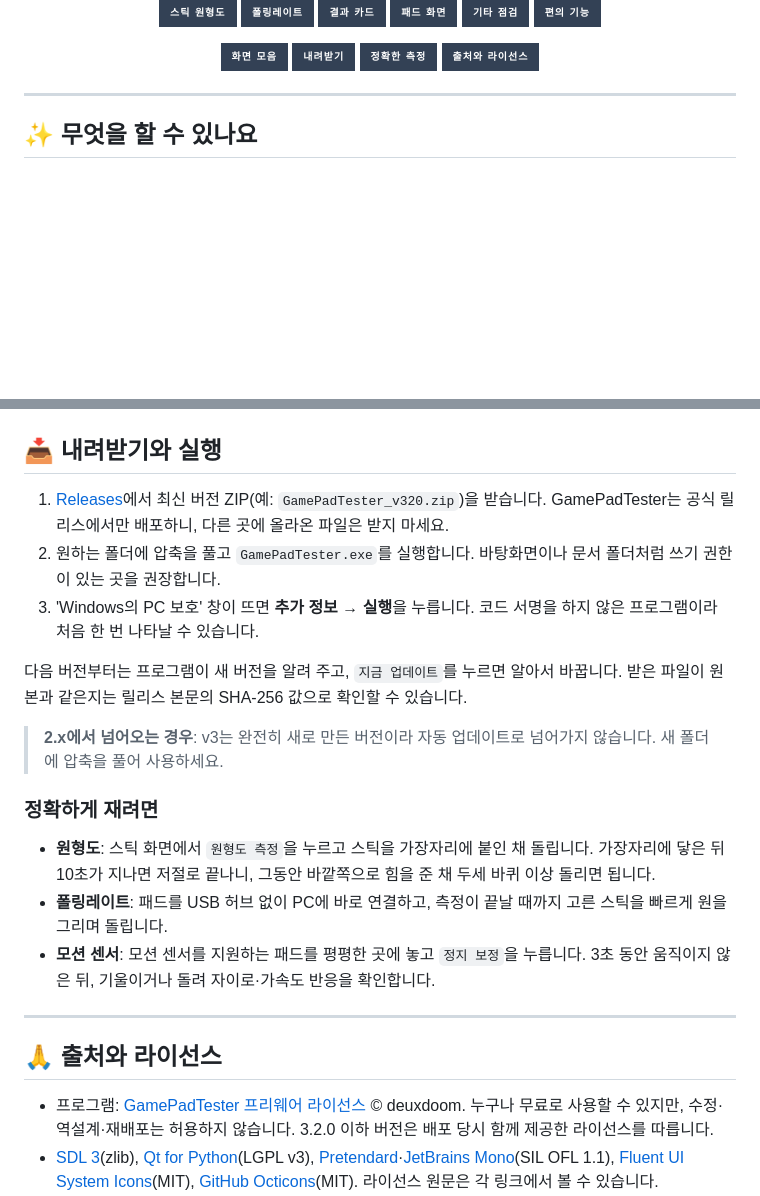
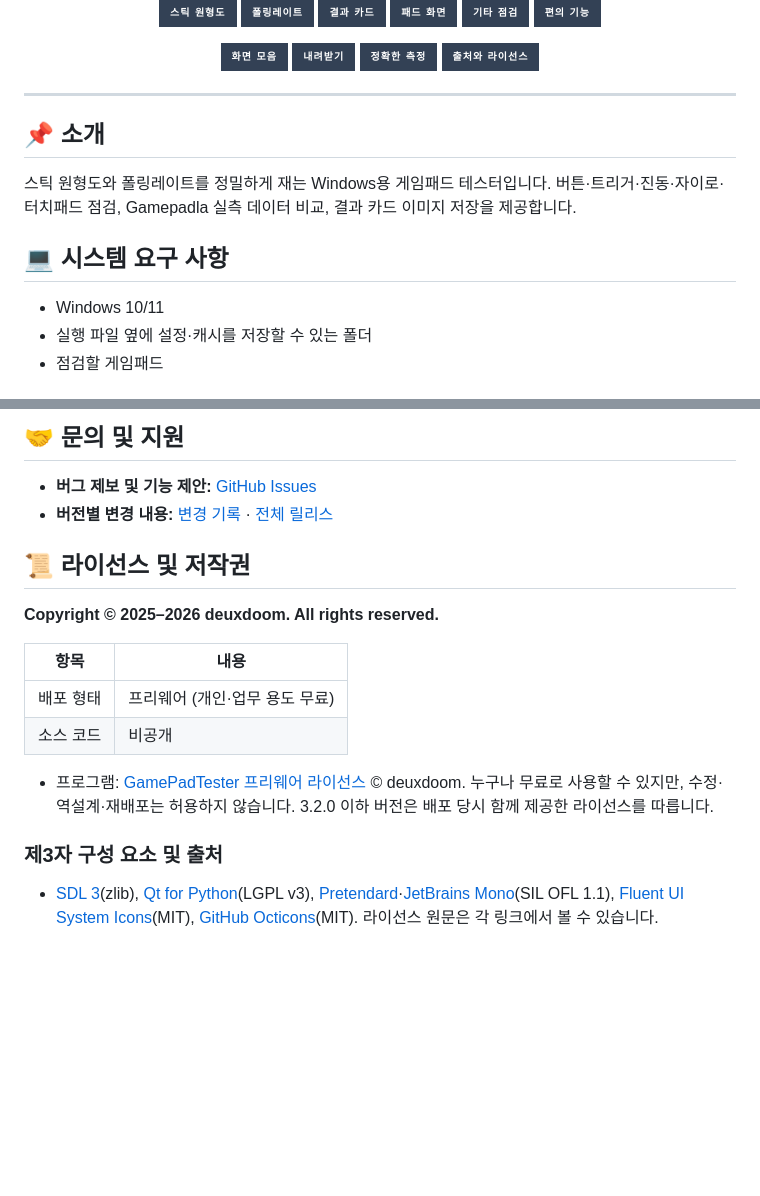
Before and after one commit to deuxdoom/GamePadTester, a Markdown page: readme.md, 2 parts joined by grey strips. Drawn GitHub-style; badges without logos; blank space fills up the shorter version.

Commit message:
README Correct

```diff
--- a/readme.md
+++ b/readme.md
@@ -40,6 +43,19 @@
 
 ---
 
-## ✨ 무엇을 할 수 있나요
+<a id="introduction"></a>
 
-<a name="stick-circularity"></a>
+## 📌 소개
+
+스틱 원형도와 폴링레이트를 정밀하게 재는 Windows용 게임패드 테스터입니다. 버튼·트리거·진동·자이로·터치패드 점검, Gamepadla 실측 데이터 비교, 결과 카드 이미지 저장을 제공합니다.
+
+<a id="requirements"></a>
+
+## 💻 시스템 요구 사항
+
+- Windows 10/11
+- 실행 파일 옆에 설정·캐시를 저장할 수 있는 폴더
+- 점검할 게임패드
+
+<a id="features"></a>
+
@@ -177,29 +236,25 @@ APEX 5에는 자이로가 있지만, XInput 연결만으로는 앱에 센서 데
 
-<a name="download"></a>
+## 🤝 문의 및 지원
 
-## 📥 내려받기와 실행
-1. [Releases](https://github.com/deuxdoom/GamePadTester/releases/latest)에서 최신 버전 ZIP(예: `GamePadTester_v320.zip`)을 받습니다. GamePadTester는 공식 릴리스에서만 배포하니, 다른 곳에 올라온 파일은 받지 마세요.
-2. 원하는 폴더에 압축을 풀고 `GamePadTester.exe`를 실행합니다. 바탕화면이나 문서 폴더처럼 쓰기 권한이 있는 곳을 권장합니다.
-3. 'Windows의 PC 보호' 창이 뜨면 **추가 정보 → 실행**을 누릅니다. 코드 서명을 하지 않은 프로그램이라 처음 한 번 나타날 수 있습니다.
+- **버그 제보 및 기능 제안:** [GitHub Issues](https://github.com/deuxdoom/GamePadTester/issues)
+- **버전별 변경 내용:** [변경 기록](CHANGELOG.md) · [전체 릴리스](https://github.com/deuxdoom/GamePadTester/releases)
 
-다음 버전부터는 프로그램이 새 버전을 알려 주고, `지금 업데이트`를 누르면 알아서 바꿉니다.
-받은 파일이 원본과 같은지는 릴리스 본문의 SHA-256 값으로 확인할 수 있습니다.
+<a id="license"></a>
 
-> **2.x에서 넘어오는 경우**: v3는 완전히 새로 만든 버전이라 자동 업데이트로 넘어가지 않습니다. 새 폴더에 압축을 풀어 사용하세요.
+<a id="-출처와-라이선스"></a>
 
-<a name="measurement-tips"></a>
+## 📜 라이선스 및 저작권
 
-### 정확하게 재려면
-- **원형도**: 스틱 화면에서 `원형도 측정`을 누르고 스틱을 가장자리에 붙인 채 돌립니다. 가장자리에 닿은 뒤 10초가 지나면 저절로 끝나니, 그동안 바깥쪽으로 힘을 준 채 두세 바퀴 이상 돌리면 됩니다.
-- **폴링레이트**: 패드를 USB 허브 없이 PC에 바로 연결하고, 측정이 끝날 때까지 고른 스틱을 빠르게 원을 그리며 돌립니다.
-- **모션 센서**: 모션 센서를 지원하는 패드를 평평한 곳에 놓고 `정지 보정`을 누릅니다. 3초 동안 움직이지 않은 뒤, 기울이거나 돌려 자이로·가속도 반응을 확인합니다.
+**Copyright © 2025–2026 deuxdoom. All rights reserved.**
 
----
+| 항목 | 내용 |
+| --- | --- |
+| 배포 형태 | 프리웨어 (개인·업무 용도 무료) |
+| 소스 코드 | 비공개 |
+- 프로그램: [GamePadTester 프리웨어 라이선스](LICENSE) © deuxdoom. 누구나 무료로 사용할 수 있지만, 수정·역설계·재배포는 허용하지 않습니다. 3.2.0 이하 버전은 배포 당시 함께 제공한 라이선스를 따릅니다.
 
-<a name="licenses"></a>
+### 제3자 구성 요소 및 출처
 
-## 🙏 출처와 라이선스
-- 프로그램: [GamePadTester 프리웨어 라이선스](LICENSE) © deuxdoom. 누구나 무료로 사용할 수 있지만, 수정·역설계·재배포는 허용하지 않습니다. 3.2.0 이하 버전은 배포 당시 함께 제공한 라이선스를 따릅니다.
 - [SDL 3](https://libsdl.org)(zlib), [Qt for Python](https://www.qt.io/qt-for-python)(LGPL v3), [Pretendard](https://github.com/orioncactus/pretendard)·[JetBrains Mono](https://github.com/JetBrains/JetBrainsMono)(SIL OFL 1.1), [Fluent UI System Icons](https://github.com/microsoft/fluentui-system-icons)(MIT), [GitHub Octicons](https://github.com/primer/octicons)(MIT). 라이선스 원문은 각 링크에서 볼 수 있습니다.
 - SDL 3.4.16은 ProCon 2의 USB 초기화를 위해 libusb를 켜고 소스에서 직접 빌드했습니다. [libusb](https://github.com/libusb/libusb)(LGPL 2.1) 1.0.30 공식 DLL을 수정 없이 포함하며, 라이선스 원문은 앱 폴더의 `bin/gamepadtester/assets/libusb/`에 있습니다. LGPL 구성 요소(Qt for Python, libusb)는 해당 라이선스에 따라 교체·수정할 수 있습니다.
 - [HIDUSBF](https://github.com/LordOfMice/hidusbf): SweetLow / LordOfMice의 서명된 NoPatch 드라이버·INF 원본을 포함합니다. [저작자의 Public Domain 배포 허용 안내](https://github.com/LordOfMice/hidusbf/issues/407), 고정 커밋·해시·출처는 앱 폴더의 `bin/gamepadtester/assets/overclock/SOURCE.json`에 기록했습니다.
```
Also changed, not shown: other parts of readme.md (+56 -10 lines).
